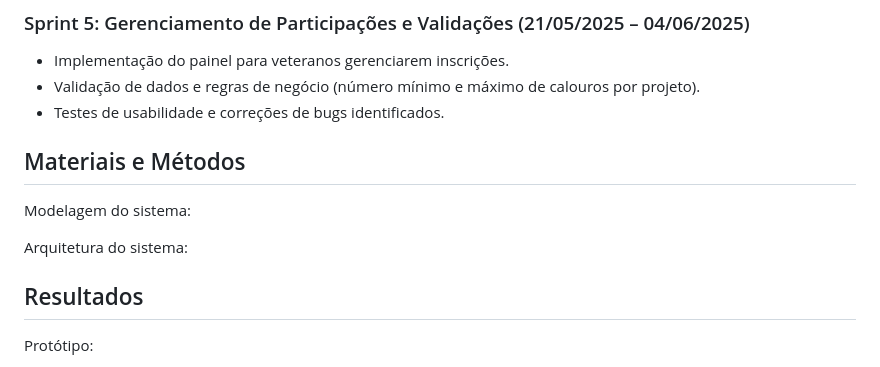
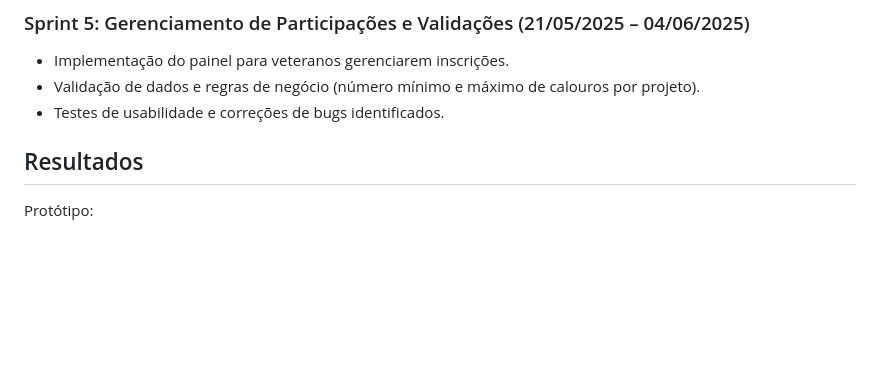
Before and after one commit to unimetrocamp-startupclass/LTD.2025.1.021-Conecta, a Markdown page: README.md, the part around the change. GitHub-like rendering; blank space fills up the shorter version.

Commit message:
Update README.md
Feito alterações no Readme.

```diff
--- a/README.md
+++ b/README.md
@@ -67,12 +67,6 @@ O desenvolvimento do projeto Conecta foi organizado em sprints semanais, seguind
 - Implementação do painel para veteranos gerenciarem inscrições.
 - Validação de dados e regras de negócio (número mínimo e máximo de calouros por projeto).
 - Testes de usabilidade e correções de bugs identificados.
-
-## Materiais e Métodos
-Modelagem do sistema:
-
-Arquitetura do sistema:
-
 ## Resultados
 Protótipo:
 
```
